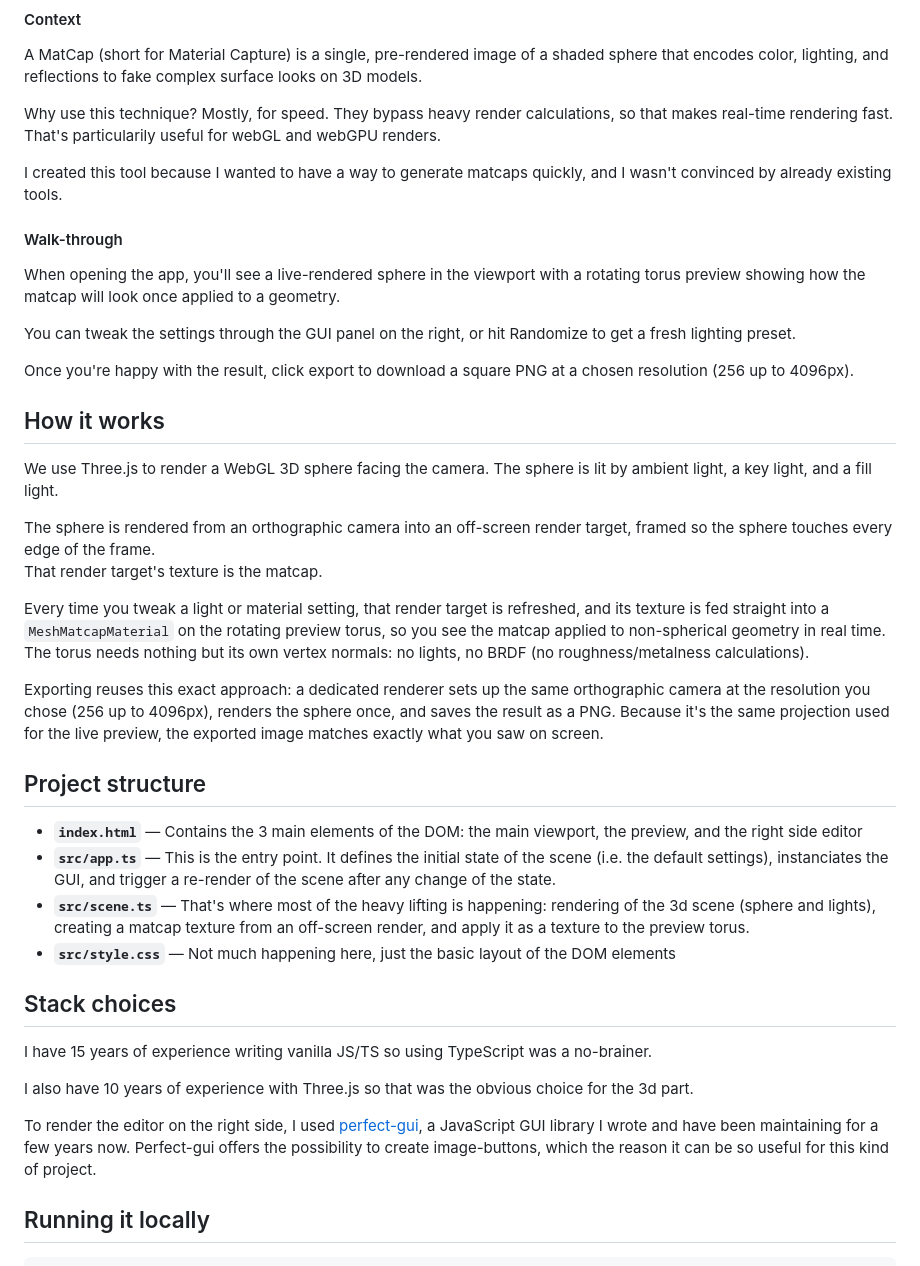
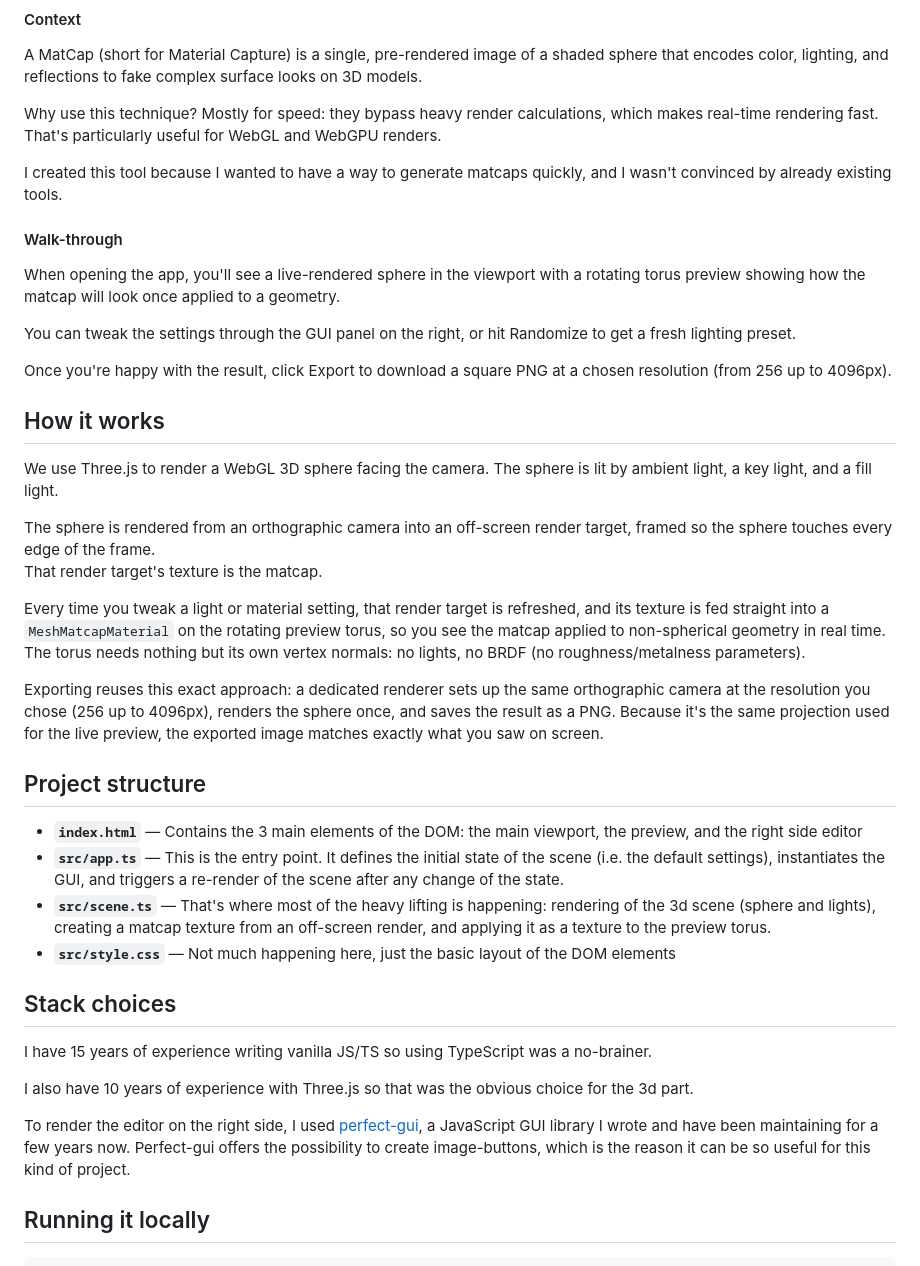
Before and after one commit to thibka/matcaplab, a Markdown page: README.md, the part around one of its changes. Rendered like a GitHub page.

Commit message:
fix: improve README and correct typos

```diff
--- a/README.md
+++ b/README.md
@@ -7,7 +7,7 @@
 A MatCap (short for Material Capture) is a single, pre-rendered image of a shaded sphere that encodes color, lighting, and reflections to fake complex surface looks on 3D models.
 
 Why use this technique?
-Mostly, for speed. They bypass heavy render calculations, so that makes real-time rendering fast. That's particularily useful for webGL and webGPU renders.
+Mostly for speed: they bypass heavy render calculations, which makes real-time rendering fast. That's particularly useful for WebGL and WebGPU renders.
 
 I created this tool because I wanted to have a way to generate matcaps quickly, and I wasn't convinced by already existing tools.
 
@@ -17,8 +17,7 @@ When opening the app, you'll see a live-rendered sphere in the viewport with a r
 
 You can tweak the settings through the GUI panel on the right, or hit Randomize to get a fresh lighting preset.
 
-Once you're happy with the result, click export to download a square PNG at a chosen
-resolution (256 up to 4096px).
+Once you're happy with the result, click Export to download a square PNG at a chosen resolution (from 256 up to 4096px).
 
 ## How it works
 We use Three.js to render a WebGL 3D sphere facing the camera.
@@ -32,7 +31,7 @@ Every time you tweak a light or material setting,
 that render target is refreshed, and its texture is fed straight into a
 `MeshMatcapMaterial` on the rotating preview torus, so you see the matcap
 applied to non-spherical geometry in real time.
-The torus needs nothing but its own vertex normals: no lights, no BRDF (no roughness/metalness calculations).
+The torus needs nothing but its own vertex normals: no lights, no BRDF (no roughness/metalness parameters).
 
 Exporting reuses this exact approach: a dedicated renderer sets up the same
 orthographic camera at the resolution you chose (256 up to 4096px), renders
@@ -43,8 +42,8 @@ you saw on screen.
 ## Project structure
 
 - **`index.html`** — Contains the 3 main elements of the DOM: the main viewport, the preview, and the right side editor
-- **`src/app.ts`** — This is the entry point. It defines the initial state of the scene (i.e. the default settings), instanciates the GUI, and trigger a re-render of the scene after any change of the state.
-- **`src/scene.ts`** — That's where most of the heavy lifting is happening: rendering of the 3d scene (sphere and lights), creating a matcap texture from an off-screen render, and apply it as a texture to the preview torus.
+- **`src/app.ts`** — This is the entry point. It defines the initial state of the scene (i.e. the default settings), instantiates the GUI, and triggers a re-render of the scene after any change of the state.
+- **`src/scene.ts`** — That's where most of the heavy lifting is happening: rendering of the 3d scene (sphere and lights), creating a matcap texture from an off-screen render, and applying it as a texture to the preview torus.
 - **`src/style.css`** — Not much happening here, just the basic layout of the DOM elements
 
 ## Stack choices
@@ -54,7 +53,7 @@ I also have 10 years of experience with Three.js so that was the obvious choice
 
 To render the editor on the right side, I used [perfect-gui](https://thibka.github.io/perfect-gui/dist/),
 a JavaScript GUI library I wrote and have been maintaining for a few years now.
-Perfect-gui offers the possibility to create image-buttons, which the reason it can be so useful
+Perfect-gui offers the possibility to create image-buttons, which is the reason it can be so useful
 for this kind of project.
 
 
```
Also changed, not shown: other parts of README.md (+1 -1 lines).
